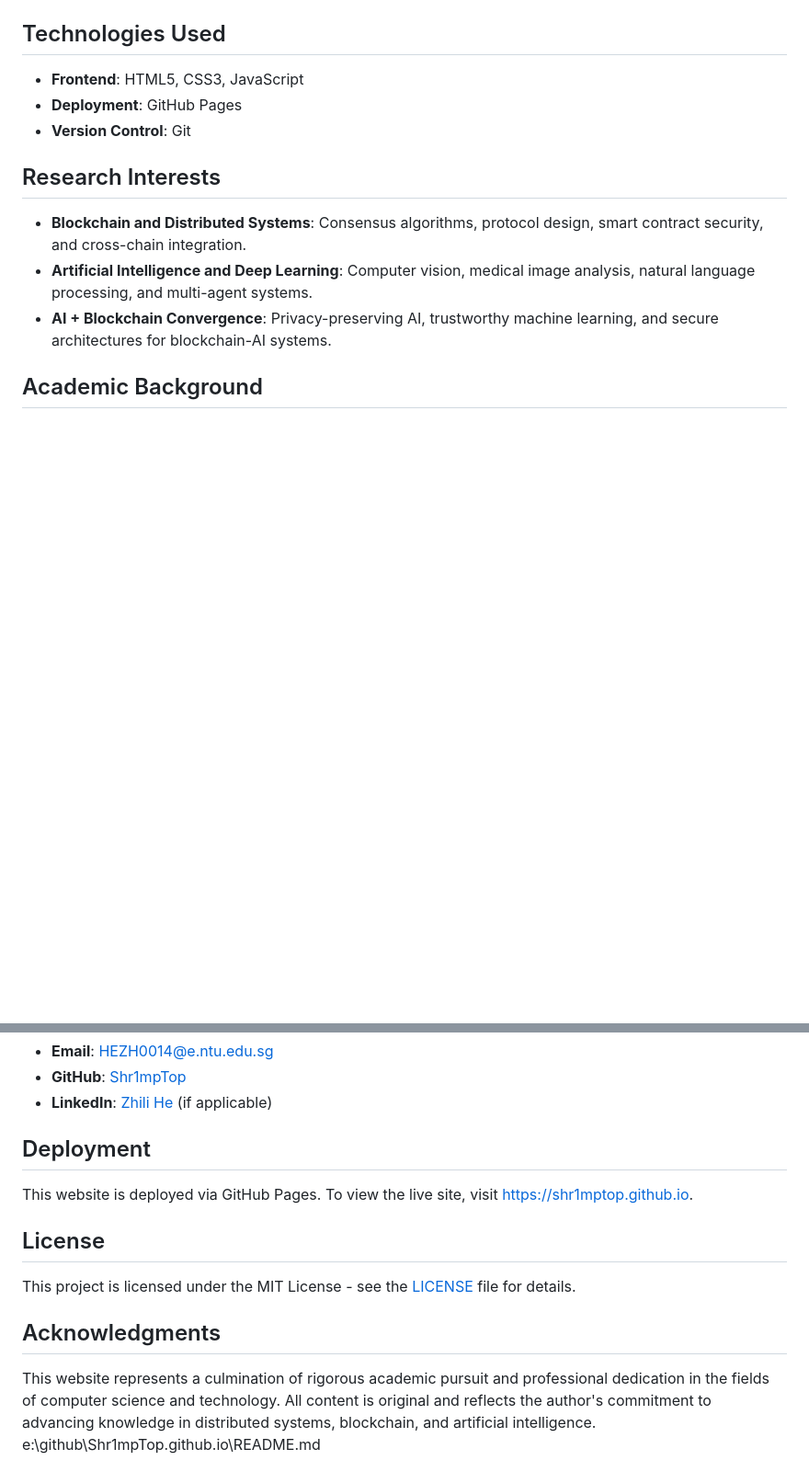
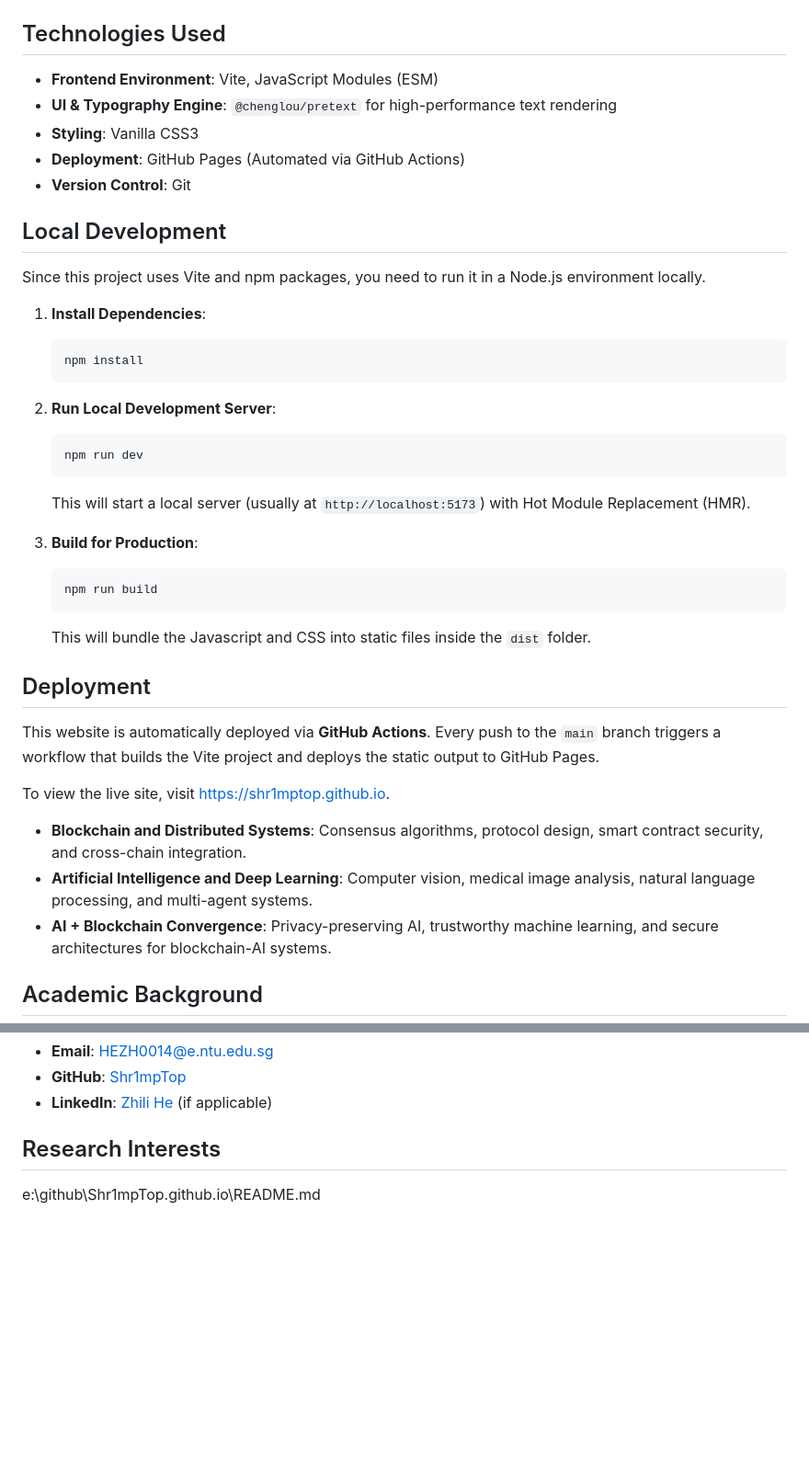
Before and after one commit to Shr1mpTop/Shr1mpTop.github.io, a Markdown page: README.md, 2 parts joined by grey strips. Shown at 92% size. Rendered like a GitHub page; blank space fills up the shorter version.

Commit message:
更新README.md，添加本地开发和部署说明，修改技术栈描述

````diff
--- a/README.md
+++ b/README.md
@@ -26,11 +26,41 @@ This repository hosts the personal academic and professional website of Zhili He
 
 ## Technologies Used
 
-- **Frontend**: HTML5, CSS3, JavaScript
-- **Deployment**: GitHub Pages
+- **Frontend Environment**: Vite, JavaScript Modules (ESM)
+- **UI & Typography Engine**: `@chenglou/pretext` for high-performance text rendering
+- **Styling**: Vanilla CSS3
+- **Deployment**: GitHub Pages (Automated via GitHub Actions)
 - **Version Control**: Git
 
-## Research Interests
+## Local Development
+
+Since this project uses Vite and npm packages, you need to run it in a Node.js environment locally.
+
+1. **Install Dependencies**:
+
+   ```bash
+   npm install
+   ```
+
+2. **Run Local Development Server**:
+
+   ```bash
+   npm run dev
+   ```
+
+   This will start a local server (usually at `http://localhost:5173`) with Hot Module Replacement (HMR).
+
+3. **Build for Production**:
+   ```bash
+   npm run build
+   ```
+   This will bundle the Javascript and CSS into static files inside the `dist` folder.
+
+## Deployment
+
+This website is automatically deployed via **GitHub Actions**. Every push to the `main` branch triggers a workflow that builds the Vite project and deploys the static output to GitHub Pages.
+
+To view the live site, visit [https://shr1mptop.github.io](https://shr1mptop.github.io).
 
 - **Blockchain and Distributed Systems**: Consensus algorithms, protocol design, smart contract security, and cross-chain integration.
 - **Artificial Intelligence and Deep Learning**: Computer vision, medical image analysis, natural language processing, and multi-agent systems.
@@ -59,15 +89,5 @@ This repository hosts the personal academic and professional website of Zhili He
 - **GitHub**: [Shr1mpTop](https://github.com/Shr1mpTop)
 - **LinkedIn**: [Zhili He](https://www.linkedin.com/in/zhili-he) (if applicable)
 
-## Deployment
-
-This website is deployed via GitHub Pages. To view the live site, visit [https://shr1mptop.github.io](https://shr1mptop.github.io).
-
-## License
-
-This project is licensed under the MIT License - see the [LICENSE](LICENSE) file for details.
-
-## Acknowledgments
-
-This website represents a culmination of rigorous academic pursuit and professional dedication in the fields of computer science and technology. All content is original and reflects the author's commitment to advancing knowledge in distributed systems, blockchain, and artificial intelligence.</content>
+## Research Interests</content>
 <parameter name="filePath">e:\github\Shr1mpTop.github.io\README.md
````
